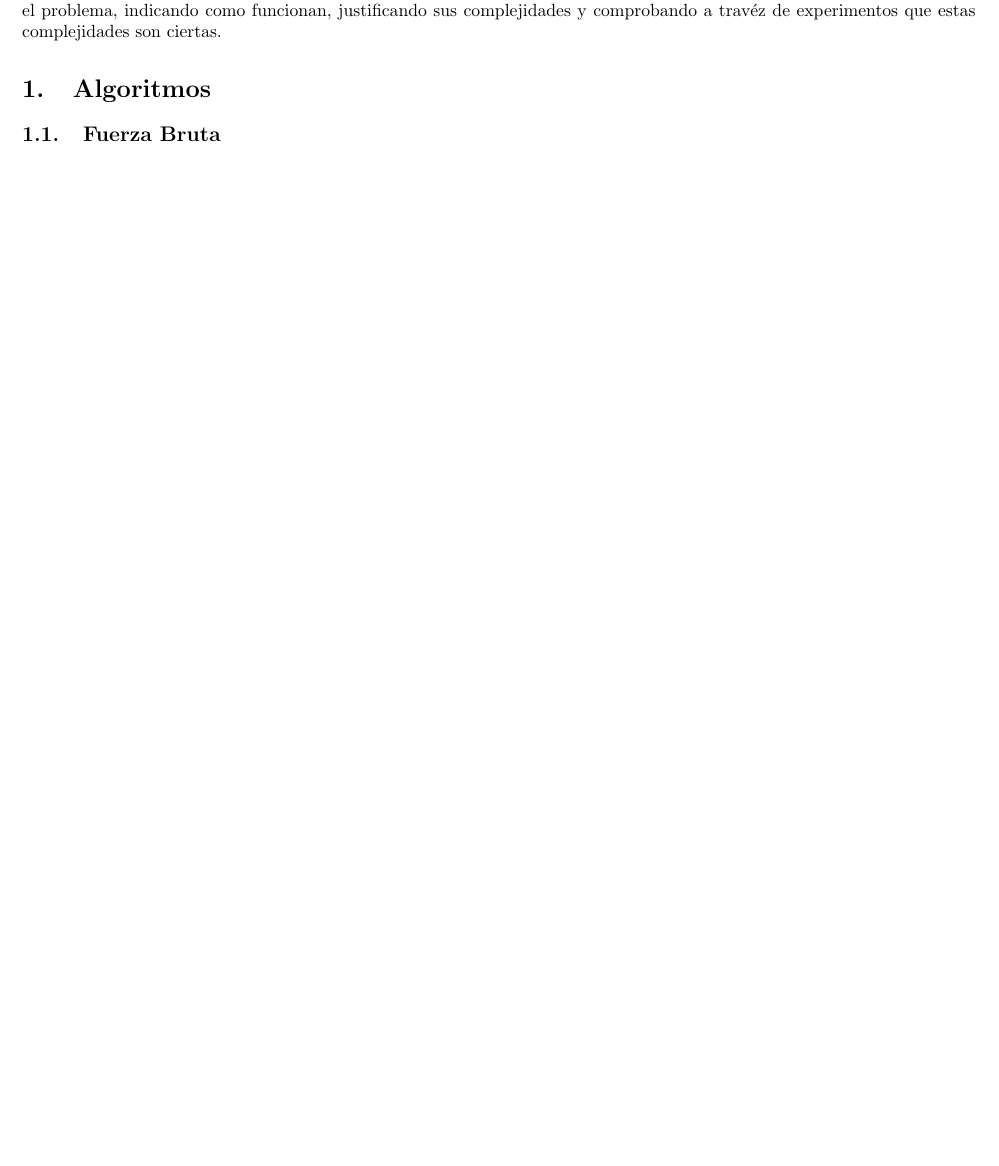
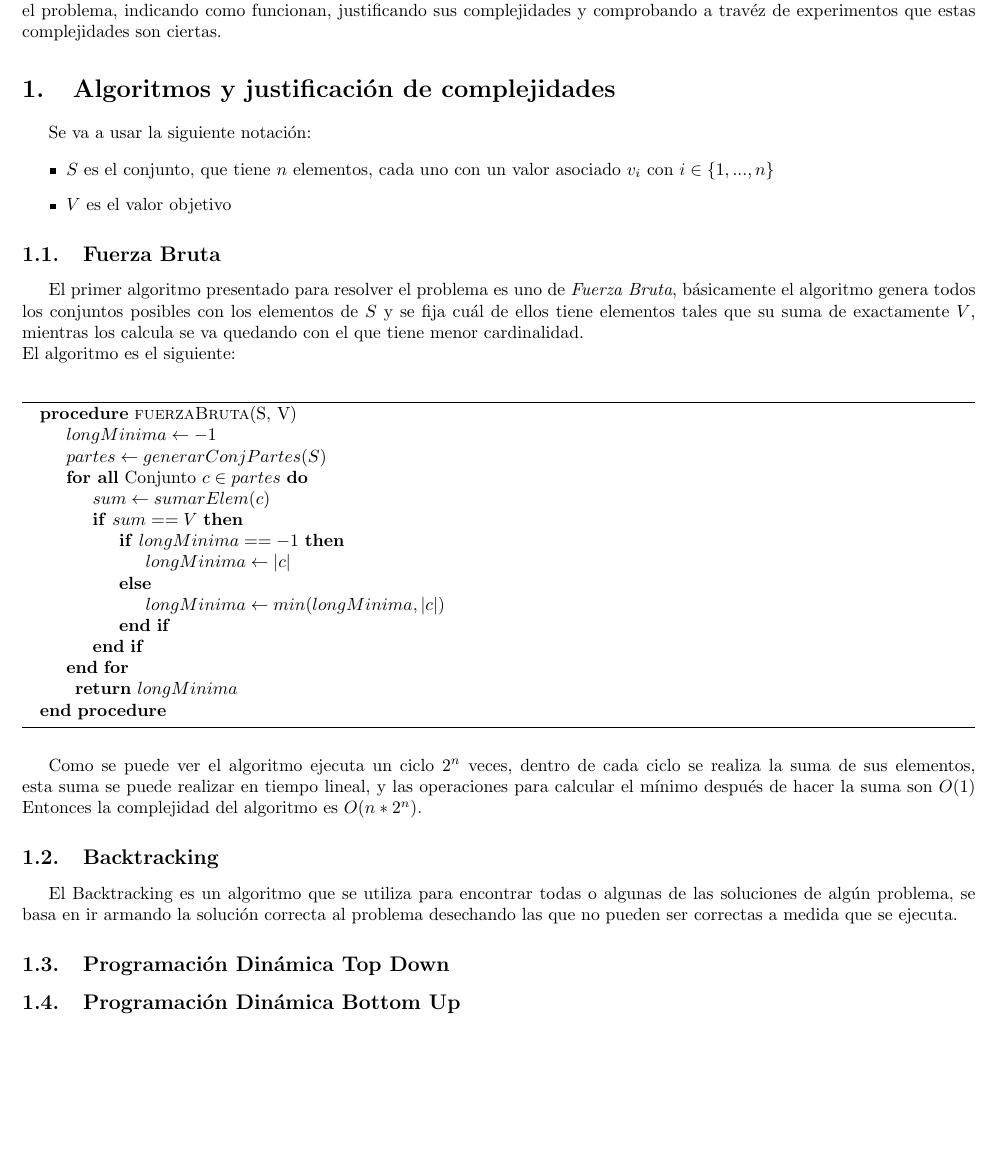
Before and after one commit to gonzalokun/AED3TP1, a LaTeX document (latex/AED3TP1.tex): part of page 2 of 2, cut so that both start at the same text, the shorter picture padded with empty space. Compiled offline with pdfLaTeX.

```diff
--- a/latex/AED3TP1.tex
+++ b/latex/AED3TP1.tex
@@ -3,6 +3,9 @@
 \setlength{\parskip}{0.1em}
 \input{Algo1Macros}
 \usepackage{caratula}
+\usepackage{algorithm}
+\usepackage{algpseudocode}
+%\usepackage{algorithmicx}
 
 \begin{document}
 
@@ -28,9 +31,48 @@
 \\
 El objetivo es ver cu\'al de los algoritmos es m\'as eficiente al resolver el problema, se van a presentar 4 algoritmos que resuelven el problema, indicando como funcionan, justificando sus complejidades y comprobando a trav\'ez de experimentos que estas complejidades son ciertas.
 
-\section{Algoritmos}
+\section{Algoritmos y justificaci\'on de complejidades}
+
+Se va a usar la siguiente notaci\'on:
+\begin{itemize}
+	\item $S$ es el conjunto, que tiene $n$ elementos, cada uno con un valor asociado $v_i$ con $i \in \{1,...,n\}$
+	\item $V$ es el valor objetivo
+\end{itemize}
 
 \subsection{Fuerza Bruta}
+El primer algoritmo presentado para resolver el problema es uno de \textit{Fuerza Bruta}, b\'asicamente el algoritmo genera todos los conjuntos posibles con los elementos de $S$ y se fija cu\'al de ellos tiene elementos tales que su suma de exactamente $V$, mientras los calcula se va quedando con el que tiene menor cardinalidad.
+\\
+El algoritmo es el siguiente:
+\\
+%ACA VA EL ALGO
+\begin{algorithm}
+\begin{algorithmic}
+	\Procedure{fuerzaBruta}{S, V}
+		\State $longMinima \gets -1$
+		\State $partes \gets generarConjPartes(S)$
+		\ForAll{Conjunto $c \in partes$}
+			\State $sum \gets sumarElem(c)$
+			\If{$sum == V$}
+				\If{$longMinima == -1$}
+					\State $longMinima \gets |c|$
+				\Else
+					\State $longMinima \gets min(longMinima, |c|)$
+				\EndIf
+			\EndIf
+		\EndFor
 
+		\Return{$longMinima$}
+	\EndProcedure
+\end{algorithmic}
+\end{algorithm}
+
+%EXPLICAR LAS FUNCIONES DE ADENTRO DEL ALGOOOOOOO
+Como se puede ver el algoritmo ejecuta un ciclo $2^n$ veces, dentro de cada ciclo se realiza la suma de sus elementos, esta suma se puede realizar en tiempo lineal, y las operaciones para calcular el m\'inimo despu\'es de hacer la suma son $O(1)$
+Entonces la complejidad del algoritmo es $O(n * 2^n)$.
+
+\subsection{Backtracking}
+El Backtracking es un algoritmo que se utiliza para encontrar todas o algunas de las soluciones de alg\'un problema, se basa en ir armando la soluci\'on correcta al problema desechando las que no pueden ser correctas a medida que se ejecuta.
+\subsection{Programaci\'on Din\'amica Top Down}
+\subsection{Programaci\'on Din\'amica Bottom Up}
 
 \end{document}
```
Also changed, not shown: latex/AED3TP1.pdf, 5 other files.
